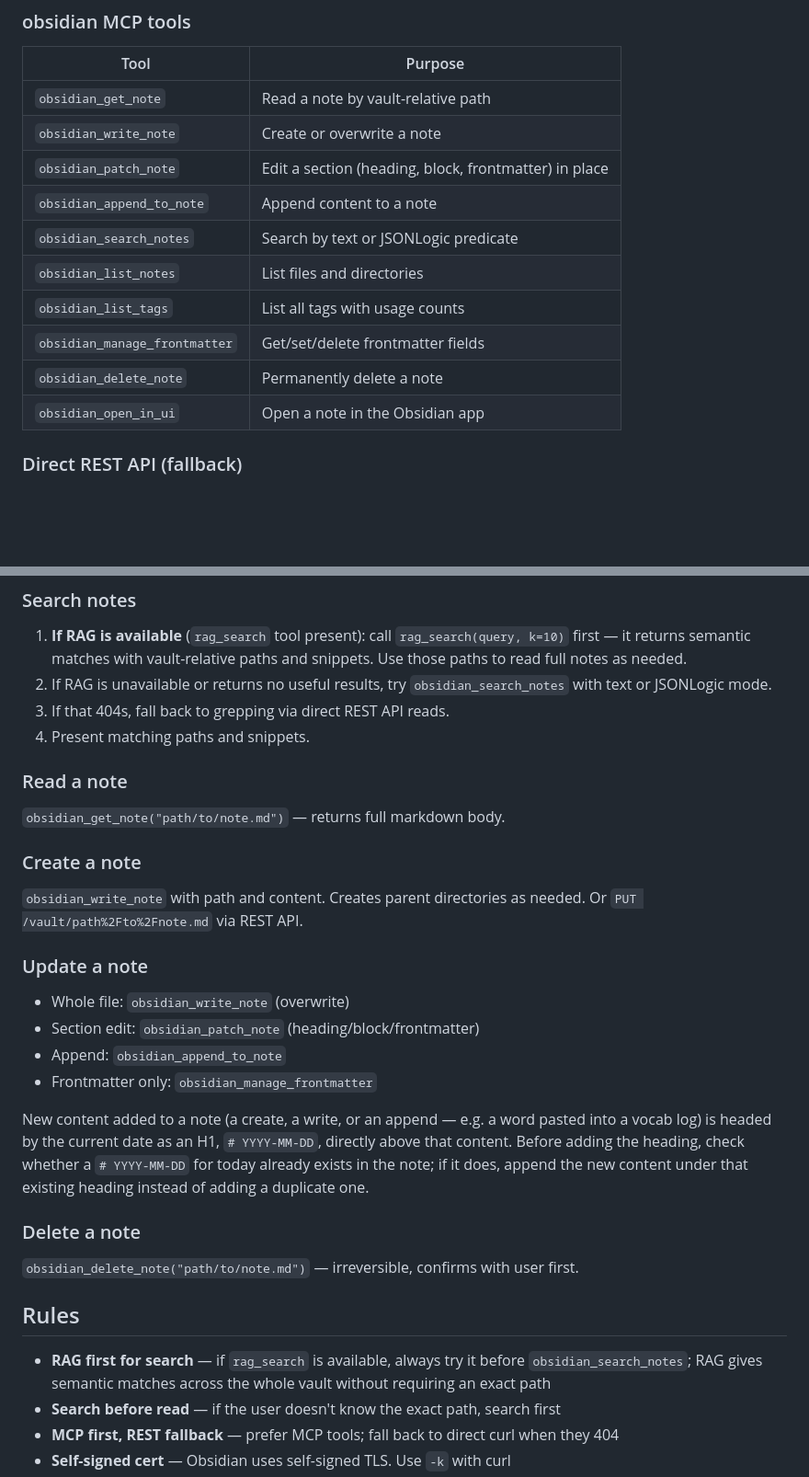
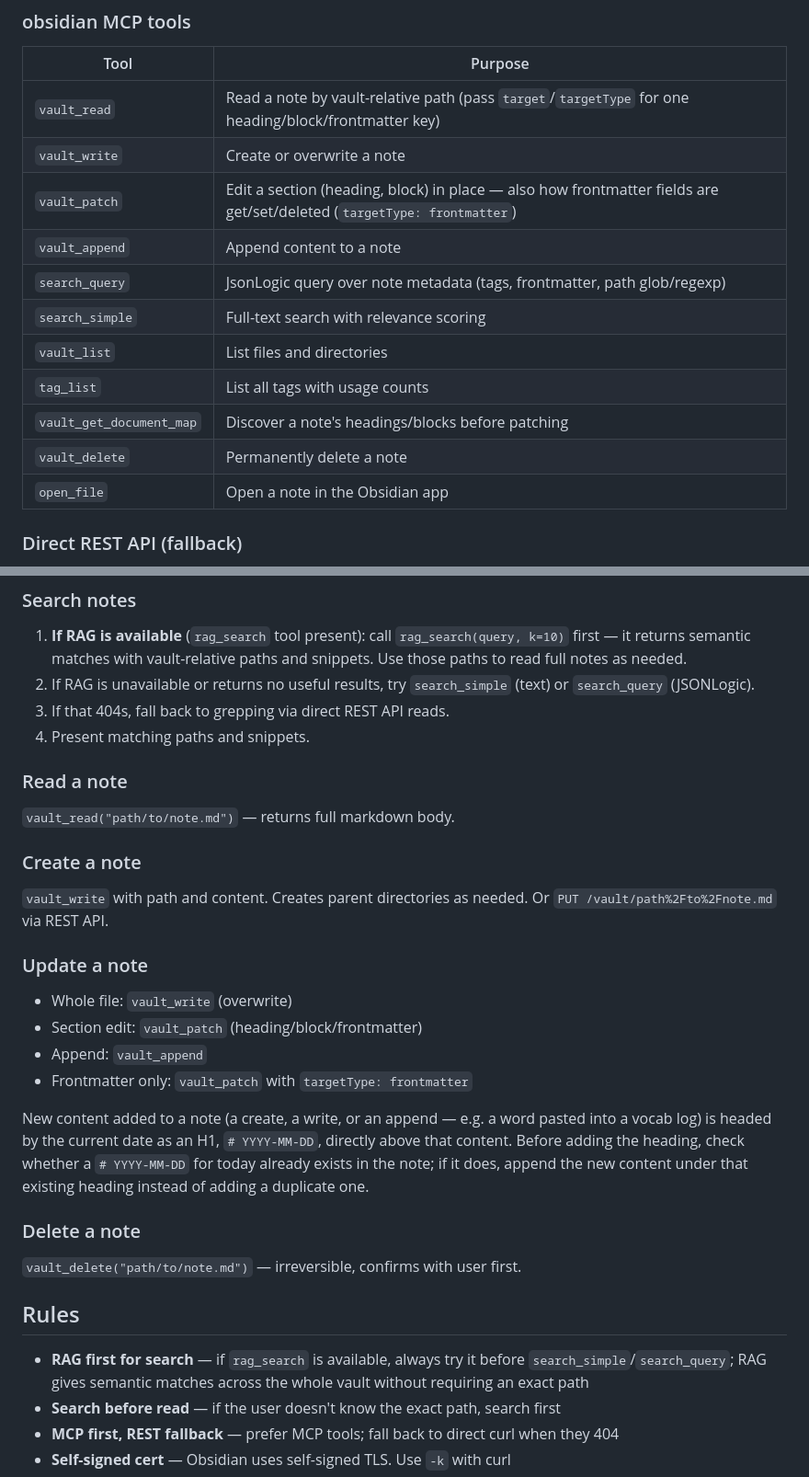
Before and after one commit to relidaning/lidaning-skills, a Markdown page: skills/obsidian-local/SKILL.md, 2 parts joined by grey strips. Shown at 92% size. Rendered like a GitHub page; blank space fills up the shorter version.

Commit message:
skill-audit: fix obsidian-local's fabricated MCP tool names (6/10 -> 10/10)
SkillOpt pass over all 12 registered skills. 11/12 already scored 10/10
Trigger Clarity + Body Quality; obsidian-local's tool table documented
obsidian_get_note/obsidian_write_note/obsidian_patch_note/etc, none of
which exist as live MCP tools. Verified against this session's actual
mcp__obsidian__* tool list and replaced every reference (table,
Workflows, Rules) with the real names: vault_read, vault_write,
vault_patch, vault_append, search_query, search_simple, vault_list,
tag_list, vault_get_document_map, vault_delete, open_file. Following
this doc as written before the fix would 404 on every named tool call.

Trigger Clarity was already 5/5 (front-loaded imperative "Activate
when..."); Body Quality moved 1/5 -> 5/5.

Co-Authored-By: Claude Sonnet 5 <noreply@anthropic.com>

```diff
--- a/skills/obsidian-local/SKILL.md
+++ b/skills/obsidian-local/SKILL.md
@@ -28,16 +28,17 @@ Obsidian must be running with the Local REST API plugin enabled.
 
 | Tool | Purpose |
 |---|---|
-| `obsidian_get_note` | Read a note by vault-relative path |
-| `obsidian_write_note` | Create or overwrite a note |
-| `obsidian_patch_note` | Edit a section (heading, block, frontmatter) in place |
-| `obsidian_append_to_note` | Append content to a note |
-| `obsidian_search_notes` | Search by text or JSONLogic predicate |
-| `obsidian_list_notes` | List files and directories |
-| `obsidian_list_tags` | List all tags with usage counts |
-| `obsidian_manage_frontmatter` | Get/set/delete frontmatter fields |
-| `obsidian_delete_note` | Permanently delete a note |
-| `obsidian_open_in_ui` | Open a note in the Obsidian app |
+| `vault_read` | Read a note by vault-relative path (pass `target`/`targetType` for one heading/block/frontmatter key) |
+| `vault_write` | Create or overwrite a note |
+| `vault_patch` | Edit a section (heading, block) in place — also how frontmatter fields are get/set/deleted (`targetType: frontmatter`) |
+| `vault_append` | Append content to a note |
+| `search_query` | JsonLogic query over note metadata (tags, frontmatter, path glob/regexp) |
+| `search_simple` | Full-text search with relevance scoring |
+| `vault_list` | List files and directories |
+| `tag_list` | List all tags with usage counts |
+| `vault_get_document_map` | Discover a note's headings/blocks before patching |
+| `vault_delete` | Permanently delete a note |
+| `open_file` | Open a note in the Obsidian app |
 
 ### Direct REST API (fallback)
 
@@ -58,25 +59,25 @@ Endpoints: `GET /vault/` (list), `GET /vault/<path>` (read),
 ### Search notes
 
 1. **If RAG is available** (`rag_search` tool present): call `rag_search(query, k=10)` first — it returns semantic matches with vault-relative paths and snippets. Use those paths to read full notes as needed.
-2. If RAG is unavailable or returns no useful results, try `obsidian_search_notes` with text or JSONLogic mode.
+2. If RAG is unavailable or returns no useful results, try `search_simple` (text) or `search_query` (JSONLogic).
 3. If that 404s, fall back to grepping via direct REST API reads.
 4. Present matching paths and snippets.
 
 ### Read a note
 
-`obsidian_get_note("path/to/note.md")` — returns full markdown body.
+`vault_read("path/to/note.md")` — returns full markdown body.
 
 ### Create a note
 
-`obsidian_write_note` with path and content. Creates parent directories as needed.
+`vault_write` with path and content. Creates parent directories as needed.
 Or `PUT /vault/path%2Fto%2Fnote.md` via REST API.
 
 ### Update a note
 
-- Whole file: `obsidian_write_note` (overwrite)
-- Section edit: `obsidian_patch_note` (heading/block/frontmatter)
-- Append: `obsidian_append_to_note`
-- Frontmatter only: `obsidian_manage_frontmatter`
+- Whole file: `vault_write` (overwrite)
+- Section edit: `vault_patch` (heading/block/frontmatter)
+- Append: `vault_append`
+- Frontmatter only: `vault_patch` with `targetType: frontmatter`
 
 New content added to a note (a create, a write, or an append — e.g. a word
 pasted into a vocab log) is headed by the current date as an H1, `# YYYY-MM-DD`,
@@ -86,11 +87,11 @@ new content under that existing heading instead of adding a duplicate one.
 
 ### Delete a note
 
-`obsidian_delete_note("path/to/note.md")` — irreversible, confirms with user first.
+`vault_delete("path/to/note.md")` — irreversible, confirms with user first.
 
 ## Rules
 
-- **RAG first for search** — if `rag_search` is available, always try it before `obsidian_search_notes`; RAG gives semantic matches across the whole vault without requiring an exact path
+- **RAG first for search** — if `rag_search` is available, always try it before `search_simple`/`search_query`; RAG gives semantic matches across the whole vault without requiring an exact path
 - **Search before read** — if the user doesn't know the exact path, search first
 - **MCP first, REST fallback** — prefer MCP tools; fall back to direct curl when they 404
 - **Self-signed cert** — Obsidian uses self-signed TLS. Use `-k` with curl
```
